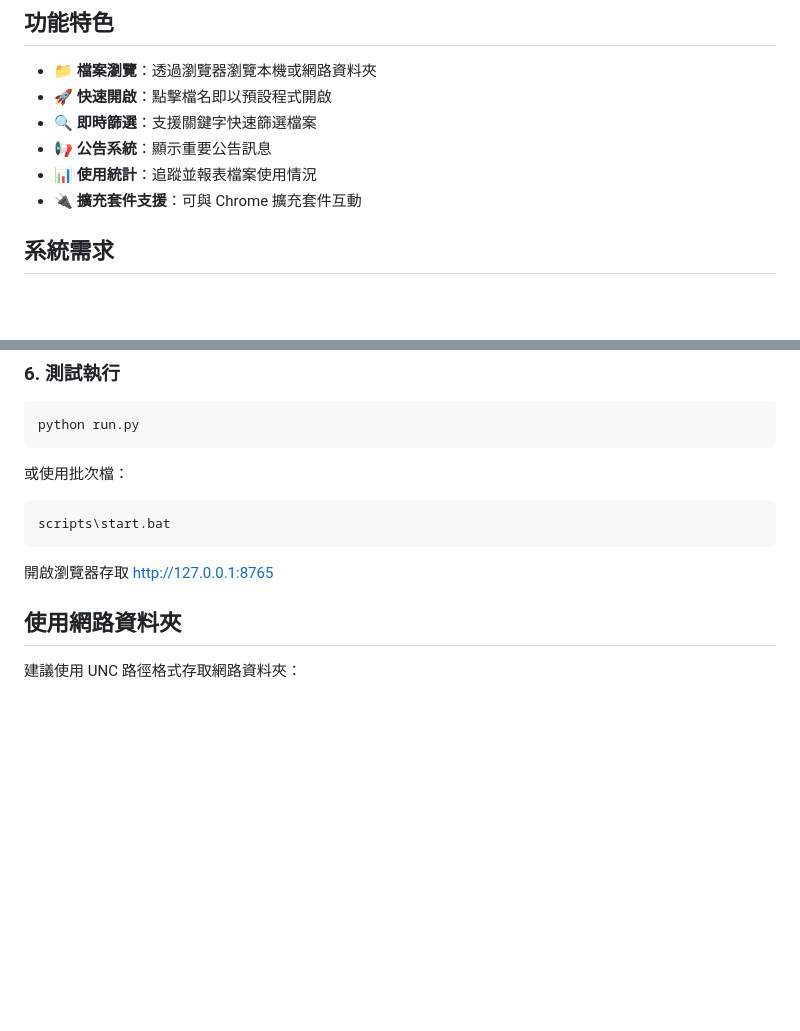
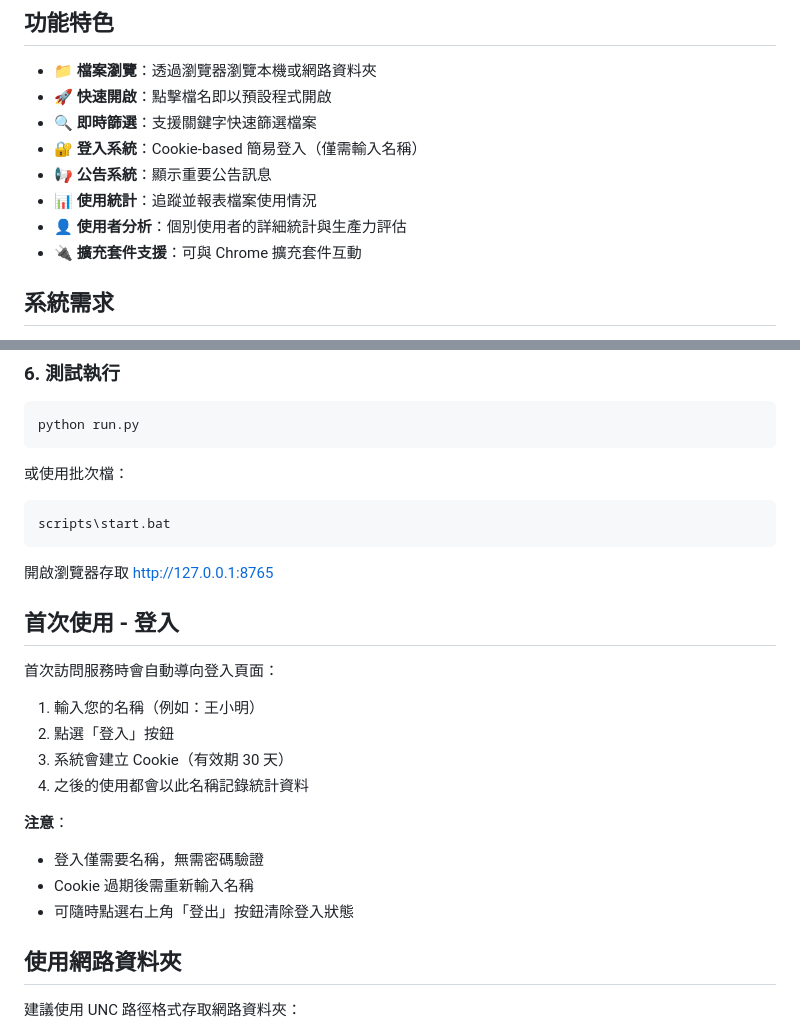
Before and after one commit to sfcer0414/Janus, a Markdown page: local-file-launcher/README.md, 2 parts joined by grey strips. Rendered like a GitHub page; blank space fills up the shorter version.

````diff
--- a/local-file-launcher/README.md
+++ b/local-file-launcher/README.md
@@ -7,8 +7,10 @@
 - 📁 **檔案瀏覽**：透過瀏覽器瀏覽本機或網路資料夾
 - 🚀 **快速開啟**：點擊檔名即以預設程式開啟
 - 🔍 **即時篩選**：支援關鍵字快速篩選檔案
+- 🔐 **登入系統**：Cookie-based 簡易登入（僅需輸入名稱）
 - 📢 **公告系統**：顯示重要公告訊息
 - 📊 **使用統計**：追蹤並報表檔案使用情況
+- 👤 **使用者分析**：個別使用者的詳細統計與生產力評估
 - 🔌 **擴充套件支援**：可與 Chrome 擴充套件互動
 
 ## 系統需求
@@ -78,6 +80,20 @@ scripts\start.bat
 ```
 
 開啟瀏覽器存取 http://127.0.0.1:8765
+
+## 首次使用 - 登入
+
+首次訪問服務時會自動導向登入頁面：
+
+1. 輸入您的名稱（例如：王小明）
+2. 點選「登入」按鈕
+3. 系統會建立 Cookie（有效期 30 天）
+4. 之後的使用都會以此名稱記錄統計資料
+
+**注意**：
+- 登入僅需要名稱，無需密碼驗證
+- Cookie 過期後需重新輸入名稱
+- 可隨時點選右上角「登出」按鈕清除登入狀態
 
 ## 使用網路資料夾
 
````
Also changed, not shown: other parts of local-file-launcher/README.md (+47 -10 lines).
